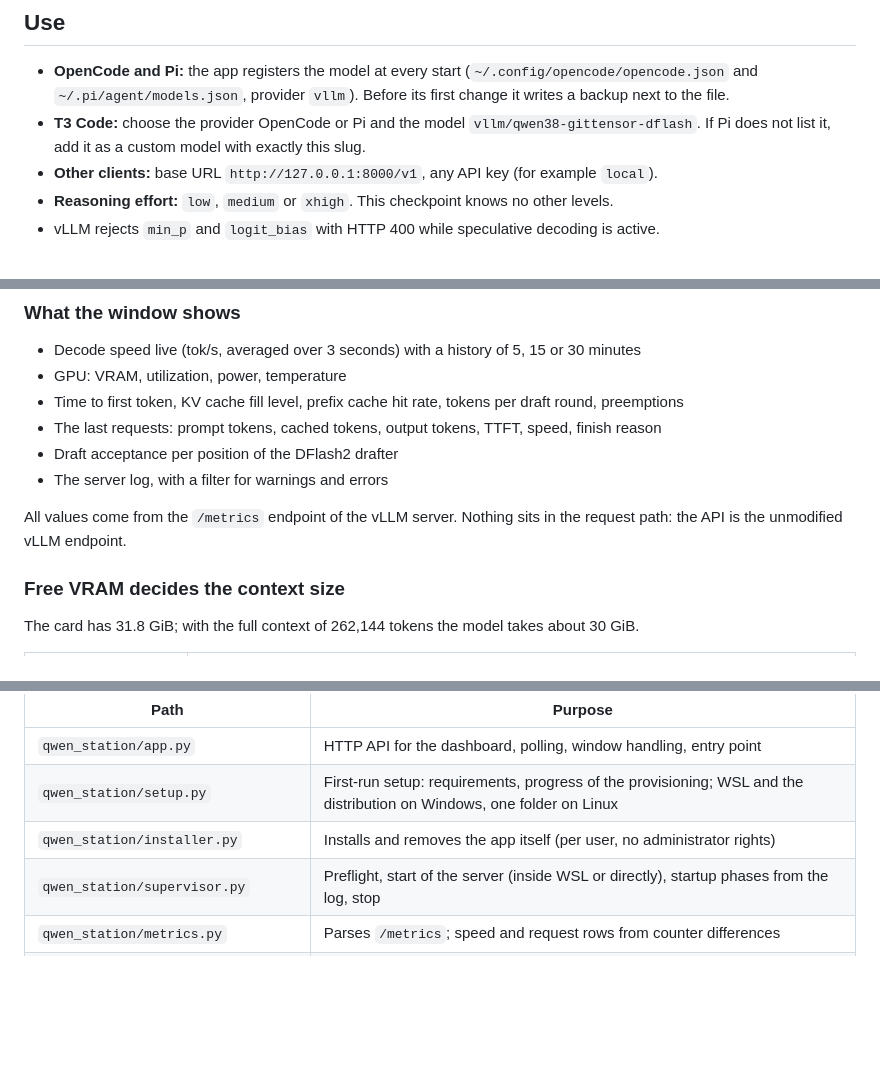
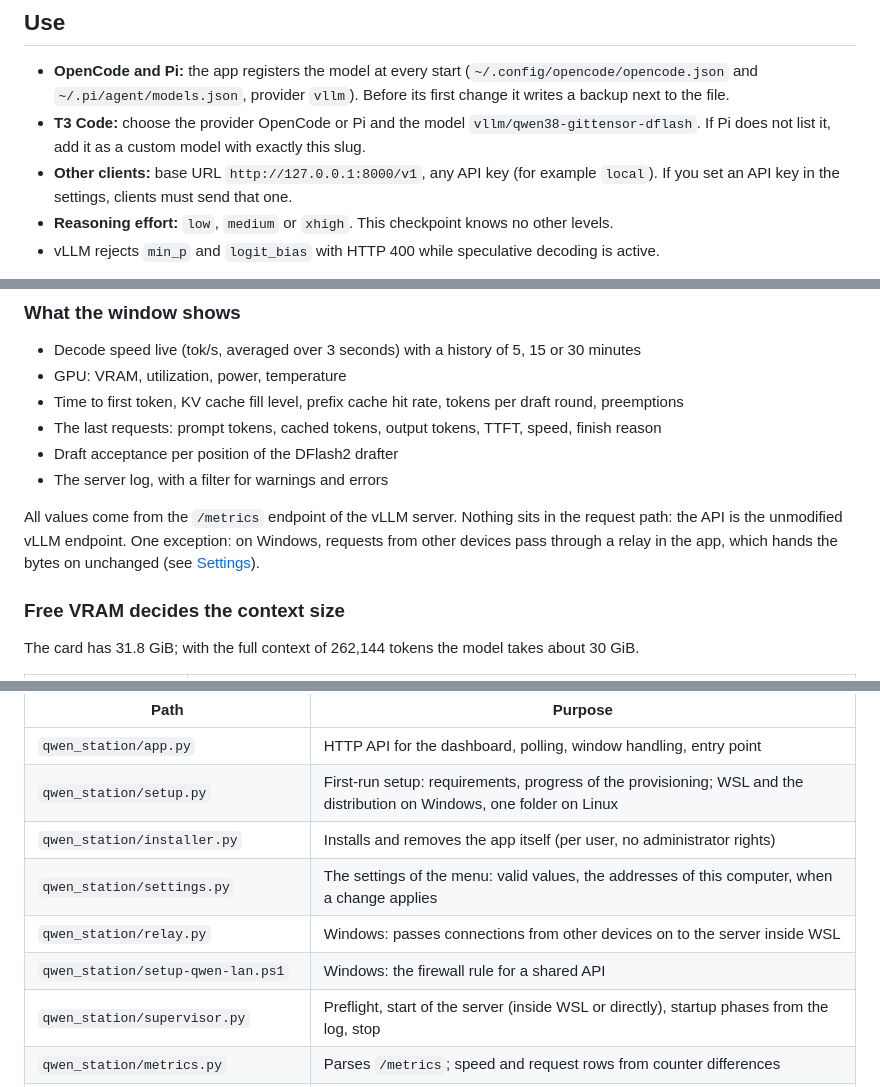
Before and after one commit to mfgAkilae/QwenStation, a Markdown page: README.md, 3 parts joined by grey strips. GitHub-like rendering; blank space fills up the shorter version.

```diff
--- a/README.md
+++ b/README.md
@@ -112,7 +114,8 @@ In a test on Ubuntu 24.04 the setup took 6 minutes on a 35 MB/s connection and u
   `~/.pi/agent/models.json`, provider `vllm`). Before its first change it writes a backup next to the file.
 - **T3 Code:** choose the provider OpenCode or Pi and the model `vllm/qwen38-gittensor-dflash`. If Pi does
   not list it, add it as a custom model with exactly this slug.
-- **Other clients:** base URL `http://127.0.0.1:8000/v1`, any API key (for example `local`).
+- **Other clients:** base URL `http://127.0.0.1:8000/v1`, any API key (for example `local`). If you set an
+  API key in the settings, clients must send that one.
 - **Reasoning effort:** `low`, `medium` or `xhigh`. This checkpoint knows no other levels.
 - vLLM rejects `min_p` and `logit_bias` with HTTP 400 while speculative decoding is active.
 
@@ -129,7 +132,8 @@ app a second time only shows the window again.
 - The server log, with a filter for warnings and errors
 
 All values come from the `/metrics` endpoint of the vLLM server. Nothing sits in the request path: the API
-is the unmodified vLLM endpoint.
+is the unmodified vLLM endpoint. One exception: on Windows, requests from other devices pass through a relay in
+the app, which hands the bytes on unchanged (see [Settings](#settings)).
 
 ### Free VRAM decides the context size
 
@@ -250,6 +294,9 @@ file is an AppImage: the same Python package and a standalone Python 3.12, behin
 | `qwen_station/app.py` | HTTP API for the dashboard, polling, window handling, entry point |
 | `qwen_station/setup.py` | First-run setup: requirements, progress of the provisioning; WSL and the distribution on Windows, one folder on Linux |
 | `qwen_station/installer.py` | Installs and removes the app itself (per user, no administrator rights) |
+| `qwen_station/settings.py` | The settings of the menu: valid values, the addresses of this computer, when a change applies |
+| `qwen_station/relay.py` | Windows: passes connections from other devices on to the server inside WSL |
+| `qwen_station/setup-qwen-lan.ps1` | Windows: the firewall rule for a shared API |
 | `qwen_station/supervisor.py` | Preflight, start of the server (inside WSL or directly), startup phases from the log, stop |
 | `qwen_station/metrics.py` | Parses `/metrics`; speed and request rows from counter differences |
 | `qwen_station/gpu.py` | `nvidia-smi` readings, GPU memory per Windows process |
```
Also changed, not shown: other parts of README.md (+64 -10 lines), docs/settings.png (added), 13 other files.
